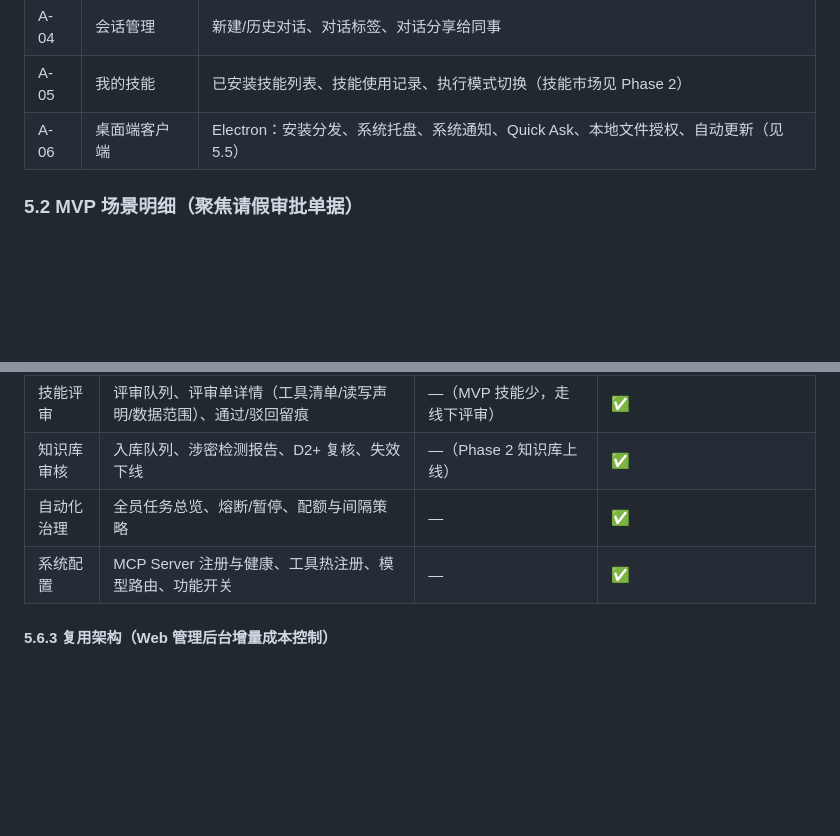
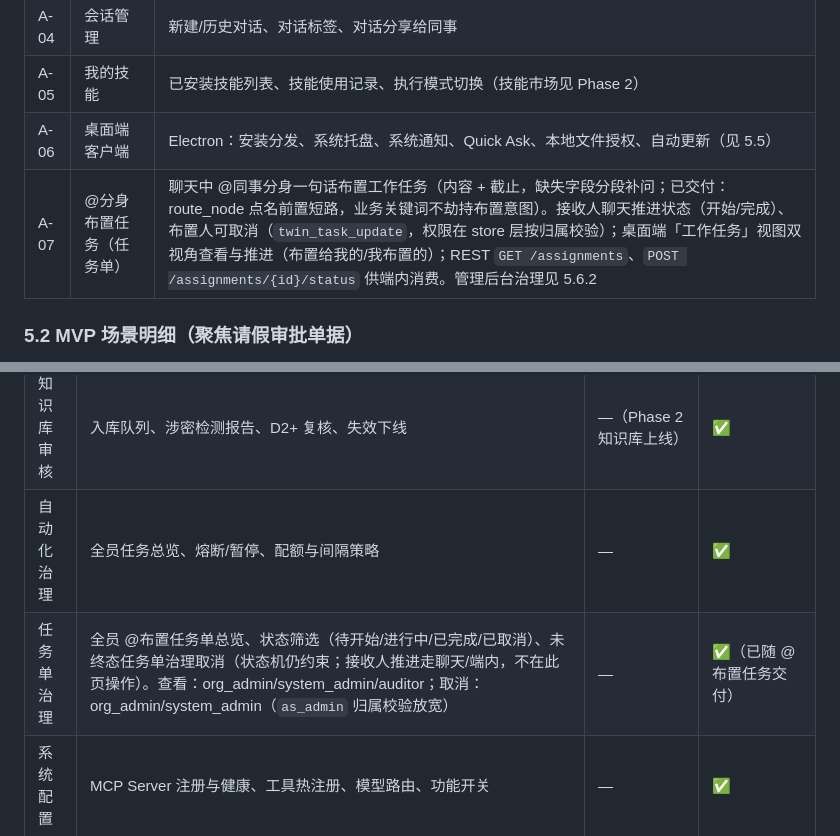
Before and after one commit to zhangtaoily/chat-work, a Markdown page: PRD-chat-work-agent.md, 2 parts joined by grey strips. GitHub-like rendering; blank space fills up the shorter version.

```diff
--- a/PRD-chat-work-agent.md
+++ b/PRD-chat-work-agent.md
@@ -434,6 +434,7 @@ MVP 上线 **4 个官方技能**，与 5.2 场景一一对应（场景即技能
 | A-04 | 会话管理 | 新建/历史对话、对话标签、对话分享给同事 |
 | A-05 | 我的技能 | 已安装技能列表、技能使用记录、执行模式切换（技能市场见 Phase 2） |
 | A-06 | 桌面端客户端 | Electron：安装分发、系统托盘、系统通知、Quick Ask、本地文件授权、自动更新（见 5.5） |
+| A-07 | @分身布置任务（任务单） | 聊天中 @同事分身一句话布置工作任务（内容 + 截止，缺失字段分段补问；已交付：route_node 点名前置短路，业务关键词不劫持布置意图）。接收人聊天推进状态（开始/完成）、布置人可取消（`twin_task_update`，权限在 store 层按归属校验）；桌面端「工作任务」视图双视角查看与推进（布置给我的/我布置的）；REST `GET /assignments`、`POST /assignments/{id}/status` 供端内消费。管理后台治理见 5.6.2 |
 
 ### 5.2 MVP 场景明细（聚焦请假审批单据）
 
@@ -660,6 +661,7 @@ Agent: ✅ 请假单 LE20260916001 已提交，审批流：直属主管 → HR
 | 技能评审 | 评审队列、评审单详情（工具清单/读写声明/数据范围）、通过/驳回留痕 | —（MVP 技能少，走线下评审） | ✅ |
 | 知识库审核 | 入库队列、涉密检测报告、D2+ 复核、失效下线 | —（Phase 2 知识库上线） | ✅ |
 | 自动化治理 | 全员任务总览、熔断/暂停、配额与间隔策略 | — | ✅ |
+| 任务单治理 | 全员 @布置任务单总览、状态筛选（待开始/进行中/已完成/已取消）、未终态任务单治理取消（状态机仍约束；接收人推进走聊天/端内，不在此页操作）。查看：org_admin/system_admin/auditor；取消：org_admin/system_admin（`as_admin` 归属校验放宽） | — | ✅（已随 @布置任务交付） |
 | 系统配置 | MCP Server 注册与健康、工具热注册、模型路由、功能开关 | — | ✅ |
 
 #### 5.6.3 复用架构（Web 管理后台增量成本控制）
```
Also changed, not shown: README.md (+3 -3 lines).
